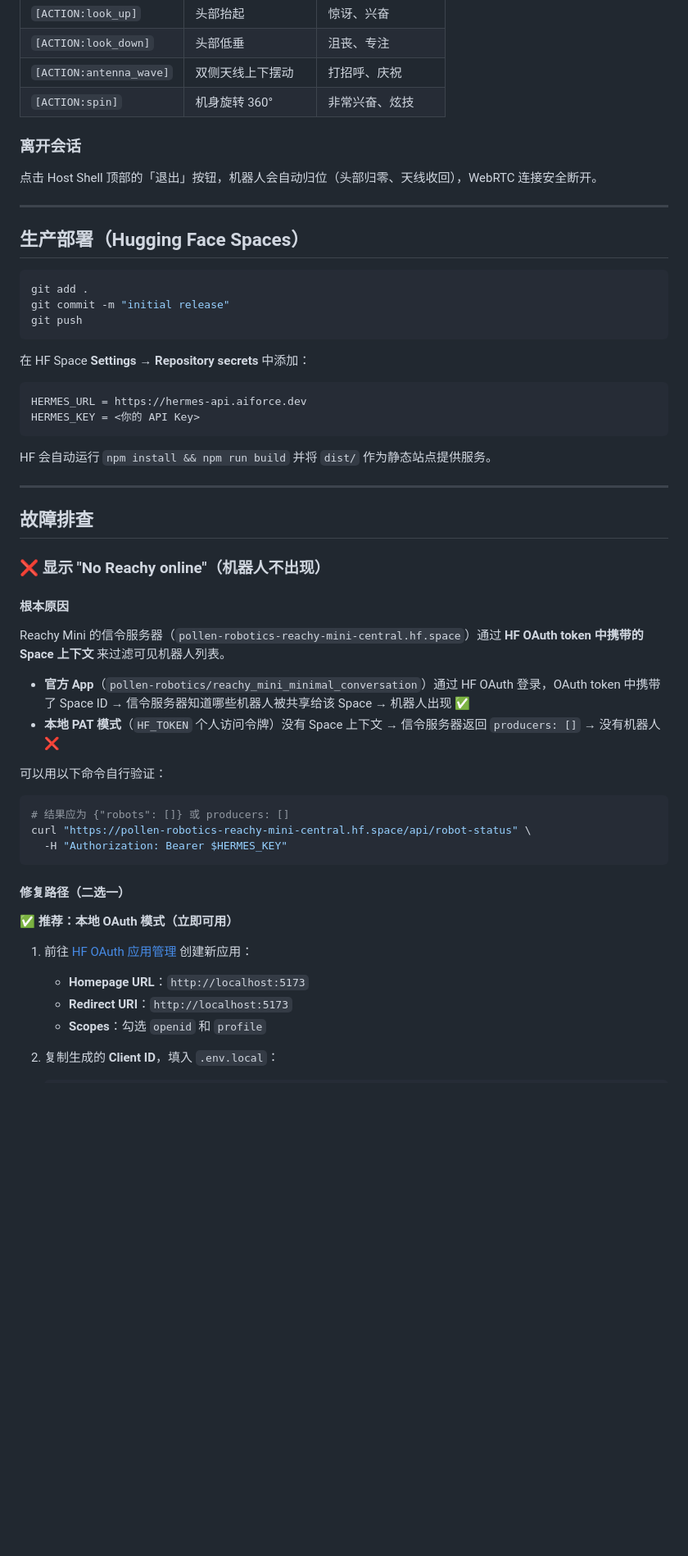
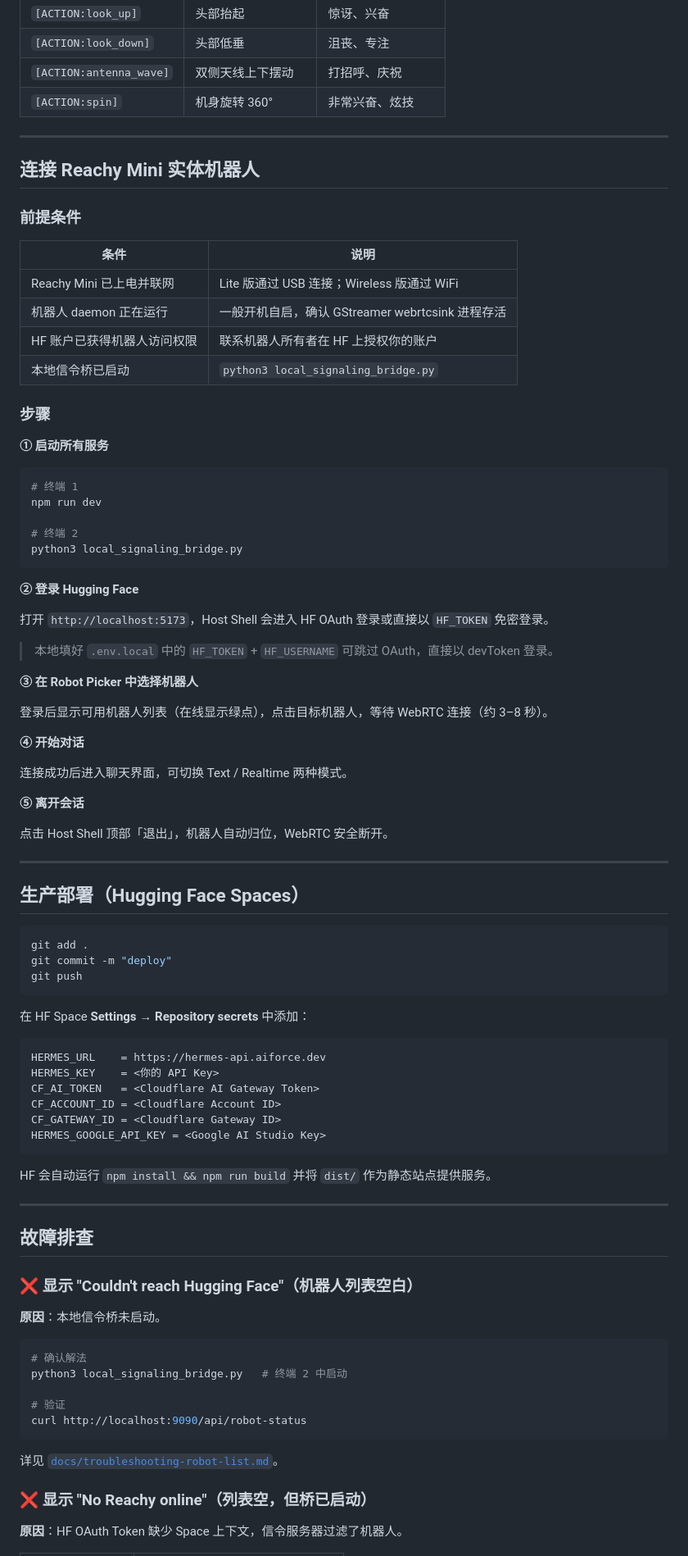
Before and after one commit to sparksun/reachy-copilot, a Markdown page: README.md, the part around one of its changes. Shown at 82% size. Drawn GitHub-style; blank space fills up the shorter version.

````diff
--- a/README.md
+++ b/README.md
@@ -144,9 +151,48 @@ Hermes 回复中的动作标签会**立即**触发机器人物理动作，同时
 | `[ACTION:antenna_wave]` | 双侧天线上下摆动 | 打招呼、庆祝 |
 | `[ACTION:spin]` | 机身旋转 360° | 非常兴奋、炫技 |
 
-### 离开会话
+---
 
-点击 Host Shell 顶部的「退出」按钮，机器人会自动归位（头部归零、天线收回），WebRTC 连接安全断开。
+## 连接 Reachy Mini 实体机器人
+
+### 前提条件
+
+| 条件 | 说明 |
+|------|------|
+| Reachy Mini 已上电并联网 | Lite 版通过 USB 连接；Wireless 版通过 WiFi |
+| 机器人 daemon 正在运行 | 一般开机自启，确认 GStreamer webrtcsink 进程存活 |
+| HF 账户已获得机器人访问权限 | 联系机器人所有者在 HF 上授权你的账户 |
+| 本地信令桥已启动 | `python3 local_signaling_bridge.py` |
+
+### 步骤
+
+**① 启动所有服务**
+
+```bash
+# 终端 1
+npm run dev
+
+# 终端 2
+python3 local_signaling_bridge.py
+```
+
+**② 登录 Hugging Face**
+
+打开 `http://localhost:5173`，Host Shell 会进入 HF OAuth 登录或直接以 `HF_TOKEN` 免密登录。
+
+> 本地填好 `.env.local` 中的 `HF_TOKEN` + `HF_USERNAME` 可跳过 OAuth，直接以 devToken 登录。
+
+**③ 在 Robot Picker 中选择机器人**
+
+登录后显示可用机器人列表（在线显示绿点），点击目标机器人，等待 WebRTC 连接（约 3–8 秒）。
+
+**④ 开始对话**
+
+连接成功后进入聊天界面，可切换 Text / Realtime 两种模式。
+
+**⑤ 离开会话**
+
+点击 Host Shell 顶部「退出」，机器人自动归位，WebRTC 安全断开。
 
 ---
 
@@ -154,15 +200,19 @@ Hermes 回复中的动作标签会**立即**触发机器人物理动作，同时
 
 ```bash
 git add .
-git commit -m "initial release"
+git commit -m "deploy"
 git push
 ```
 
 在 HF Space **Settings → Repository secrets** 中添加：
 
 ```
-HERMES_URL = https://hermes-api.aiforce.dev
-HERMES_KEY = <你的 API Key>
+HERMES_URL    = https://hermes-api.aiforce.dev
+HERMES_KEY    = <你的 API Key>
+CF_AI_TOKEN   = <Cloudflare AI Gateway Token>
+CF_ACCOUNT_ID = <Cloudflare Account ID>
+CF_GATEWAY_ID = <Cloudflare Gateway ID>
+HERMES_GOOGLE_API_KEY = <Google AI Studio Key>
 ```
 
 HF 会自动运行 `npm install && npm run build` 并将 `dist/` 作为静态站点提供服务。
@@ -171,30 +221,21 @@ HF 会自动运行 `npm install && npm run build` 并将 `dist/` 作为静态站
 
 ## 故障排查
 
-### ❌ 显示 "No Reachy online"（机器人不出现）
+### ❌ 显示 "Couldn't reach Hugging Face"（机器人列表空白）
 
-#### 根本原因
-
-Reachy Mini 的信令服务器（`pollen-robotics-reachy-mini-central.hf.space`）通过 **HF OAuth token 中携带的 Space 上下文** 来过滤可见机器人列表。
-
-- **官方 App**（`pollen-robotics/reachy_mini_minimal_conversation`）通过 HF OAuth 登录，OAuth token 中携带了 Space ID → 信令服务器知道哪些机器人被共享给该 Space → 机器人出现 ✅
-- **本地 PAT 模式**（`HF_TOKEN` 个人访问令牌）没有 Space 上下文 → 信令服务器返回 `producers: []` → 没有机器人 ❌
-
-可以用以下命令自行验证：
+**原因**：本地信令桥未启动。
 
 ```bash
-# 结果应为 {"robots": []} 或 producers: []
-curl "https://pollen-robotics-reachy-mini-central.hf.space/api/robot-status" \
-  -H "Authorization: Bearer $HERMES_KEY"
+# 确认解法
+python3 local_signaling_bridge.py   # 终端 2 中启动
+
+# 验证
+curl http://localhost:9090/api/robot-status
 ```
 
-#### 修复路径（二选一）
+详见 [`docs/troubleshooting-robot-list.md`](docs/troubleshooting-robot-list.md)。
 
-**✅ 推荐：本地 OAuth 模式（立即可用）**
+### ❌ 显示 "No Reachy online"（列表空，但桥已启动）
 
-1. 前往 [HF OAuth 应用管理](https://huggingface.co/settings/applications/new) 创建新应用：
-   - **Homepage URL**：`http://localhost:5173`
-   - **Redirect URI**：`http://localhost:5173`
-   - **Scopes**：勾选 `openid` 和 `profile`
-2. 复制生成的 **Client ID**，填入 `.env.local`：
+**原因**：HF OAuth Token 缺少 Space 上下文，信令服务器过滤了机器人。
 
````
Also changed, not shown: other parts of README.md (+160 -93 lines).
